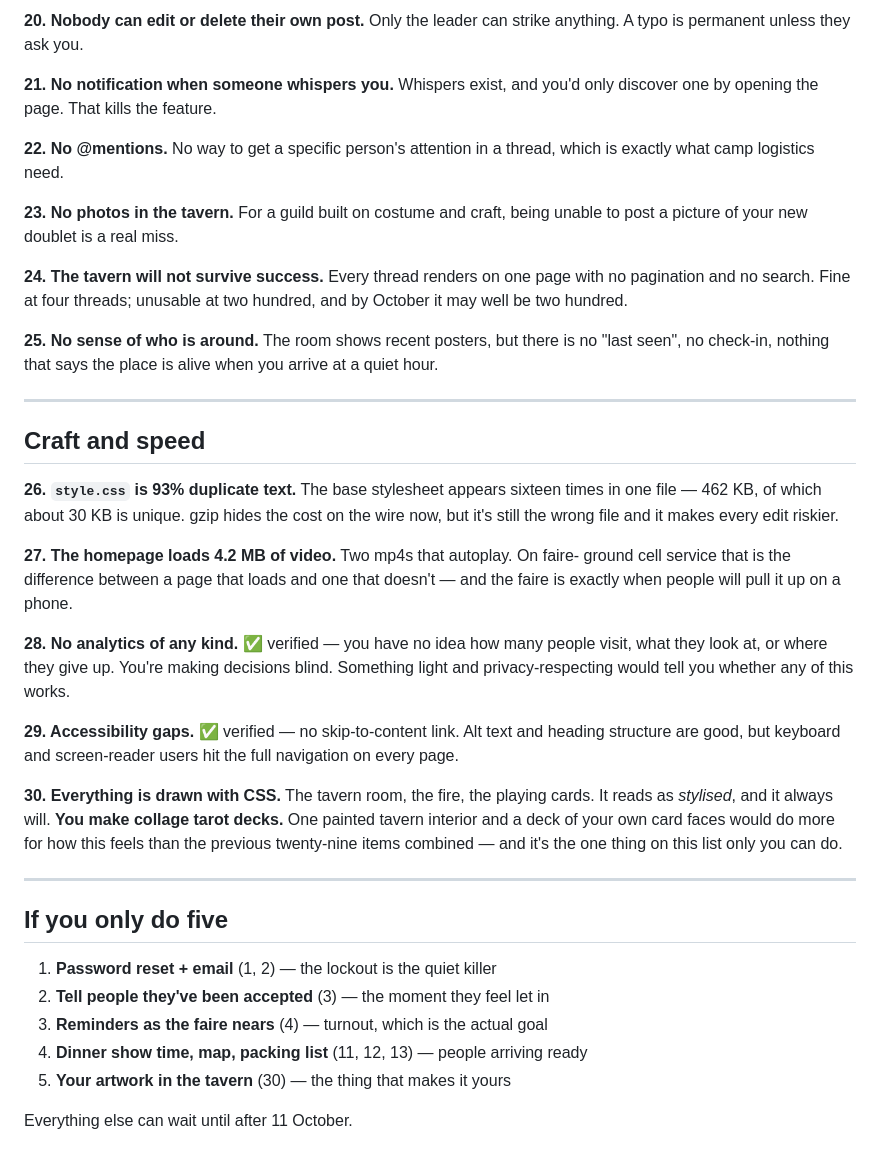
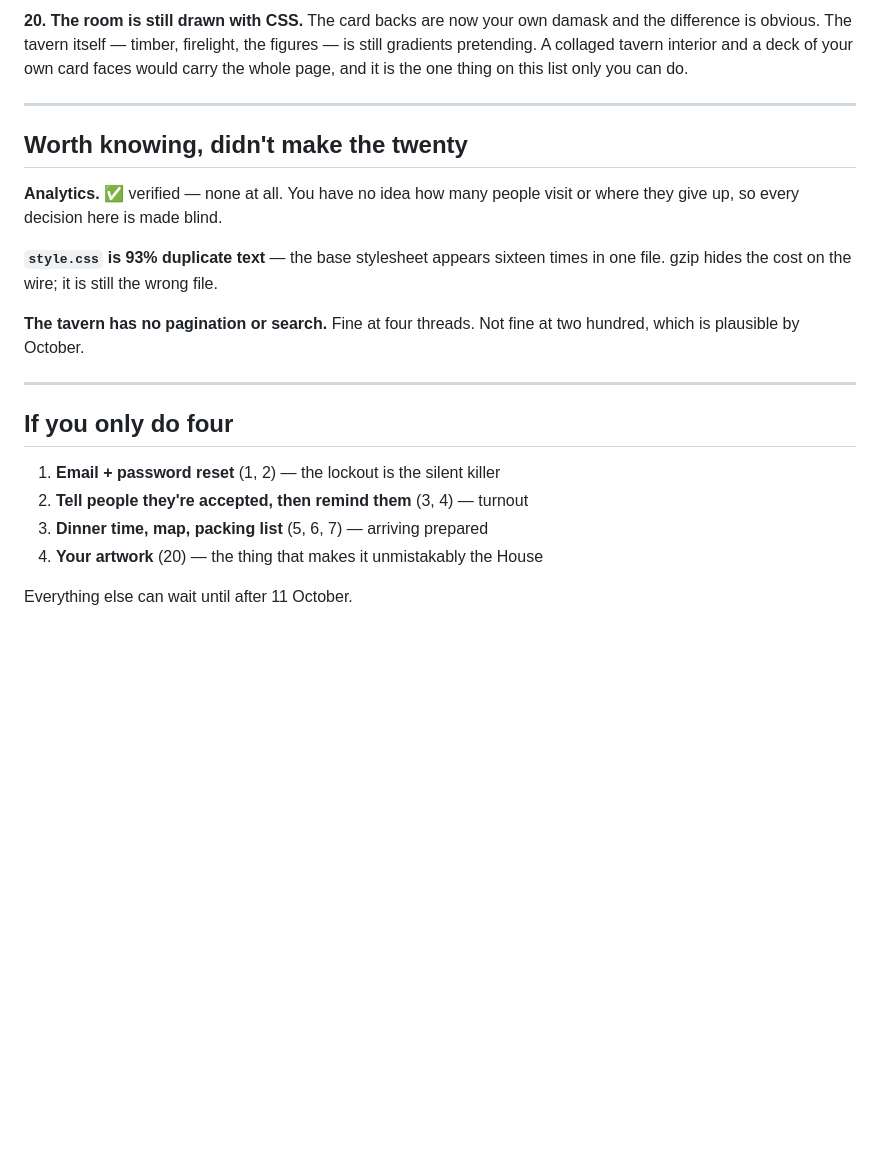
Before and after one commit to calypsocharm/houseofcardandcoin, a Markdown page: ROADMAP.md, the part around one of its changes. Rendered like a GitHub page; blank space fills up the shorter version.

```diff
--- a/ROADMAP.md
+++ b/ROADMAP.md
@@ -106,58 +105,30 @@ poker hand gave the *cards* a destination; the coins still need one.
 
-**20. Nobody can edit or delete their own post.** Only the leader can strike
-anything. A typo is permanent unless they ask you.
-
-**21. No notification when someone whispers you.** Whispers exist, and you'd
-only discover one by opening the page. That kills the feature.
-
-**22. No @mentions.** No way to get a specific person's attention in a thread,
-which is exactly what camp logistics need.
-
-**23. No photos in the tavern.** For a guild built on costume and craft, being
-unable to post a picture of your new doublet is a real miss.
-
-**24. The tavern will not survive success.** Every thread renders on one page
-with no pagination and no search. Fine at four threads; unusable at two hundred,
-and by October it may well be two hundred.
-
-**25. No sense of who is around.** The room shows recent posters, but there is
-no "last seen", no check-in, nothing that says the place is alive when you
-arrive at a quiet hour.
+**20. The room is still drawn with CSS.** The card backs are now your own
+damask and the difference is obvious. The tavern itself — timber, firelight,
+the figures — is still gradients pretending. A collaged tavern interior and a
+deck of your own card faces would carry the whole page, and it is the one thing
+on this list only you can do.
 
 ---
 
-## Craft and speed
+## Worth knowing, didn't make the twenty
 
-**26. `style.css` is 93% duplicate text.** The base stylesheet appears sixteen
-times in one file — 462 KB, of which about 30 KB is unique. gzip hides the cost
-on the wire now, but it's still the wrong file and it makes every edit riskier.
+**Analytics.** ✅ verified — none at all. You have no idea how many people
+visit or where they give up, so every decision here is made blind.
 
-**27. The homepage loads 4.2 MB of video.** Two mp4s that autoplay. On faire-
-ground cell service that is the difference between a page that loads and one
-that doesn't — and the faire is exactly when people will pull it up on a phone.
+**`style.css` is 93% duplicate text** — the base stylesheet appears sixteen
+times in one file. gzip hides the cost on the wire; it is still the wrong file.
 
-**28. No analytics of any kind.** ✅ verified — you have no idea how many people
-visit, what they look at, or where they give up. You're making decisions blind.
-Something light and privacy-respecting would tell you whether any of this works.
-
-**29. Accessibility gaps.** ✅ verified — no skip-to-content link. Alt text and
-heading structure are good, but keyboard and screen-reader users hit the full
-navigation on every page.
-
-**30. Everything is drawn with CSS.** The tavern room, the fire, the playing
-cards. It reads as *stylised*, and it always will. **You make collage tarot
-decks.** One painted tavern interior and a deck of your own card faces would do
-more for how this feels than the previous twenty-nine items combined — and it's
-the one thing on this list only you can do.
+**The tavern has no pagination or search.** Fine at four threads. Not fine at
+two hundred, which is plausible by October.
 
 ---
 
-## If you only do five
+## If you only do four
 
-1. **Password reset + email** (1, 2) — the lockout is the quiet killer
-2. **Tell people they've been accepted** (3) — the moment they feel let in
-3. **Reminders as the faire nears** (4) — turnout, which is the actual goal
-4. **Dinner show time, map, packing list** (11, 12, 13) — people arriving ready
-5. **Your artwork in the tavern** (30) — the thing that makes it yours
+1. **Email + password reset** (1, 2) — the lockout is the silent killer
+2. **Tell people they're accepted, then remind them** (3, 4) — turnout
+3. **Dinner time, map, packing list** (5, 6, 7) — arriving prepared
+4. **Your artwork** (20) — the thing that makes it unmistakably the House
 
 Everything else can wait until after 11 October.
```
Also changed, not shown: other parts of ROADMAP.md (+73 -74 lines).
